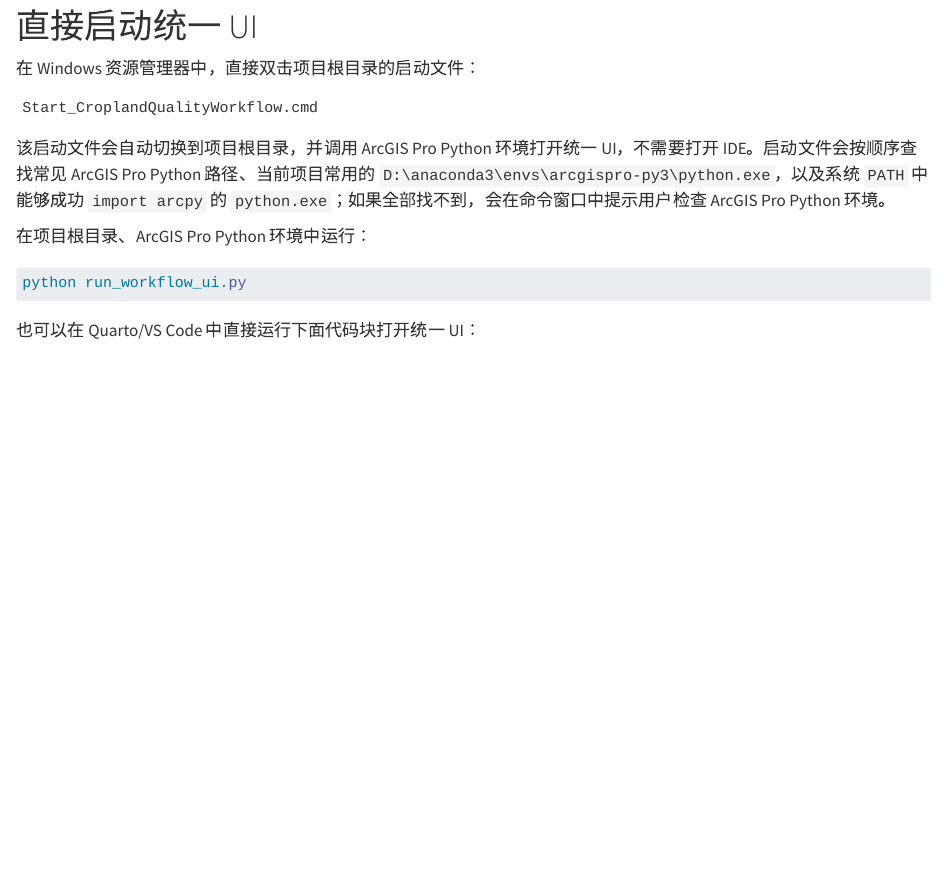
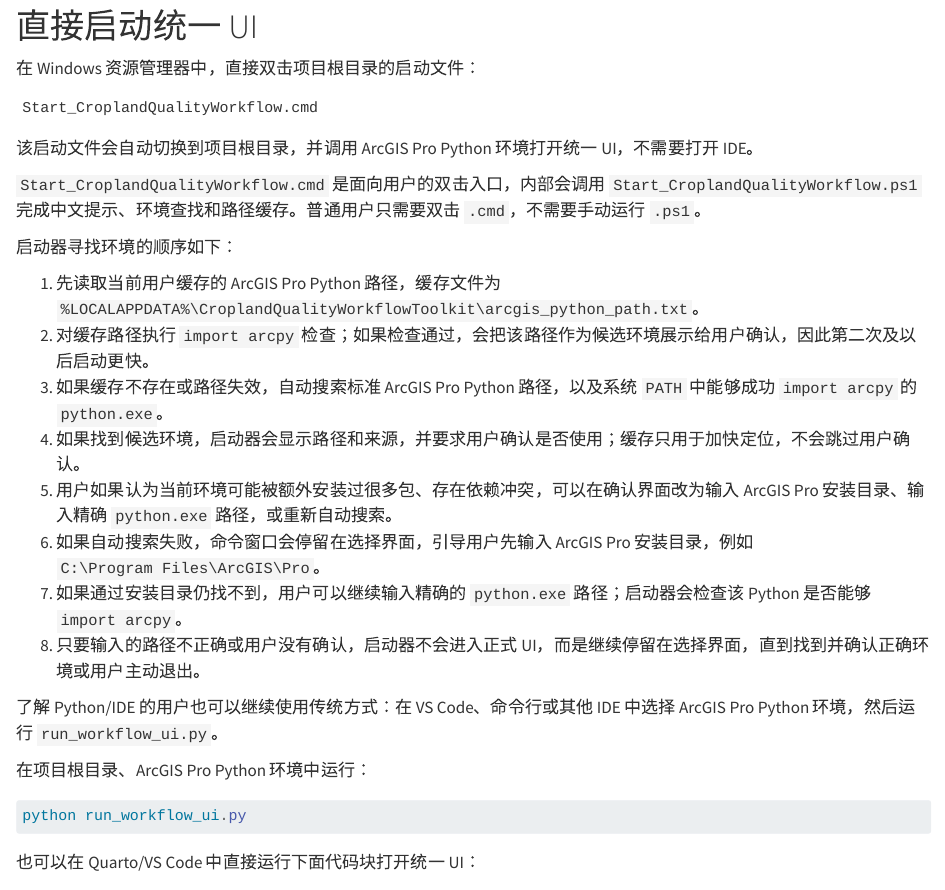
Before and after one commit to fza20030825-star/Cropland-Quality-Workflow-Toolkit, a Quarto document (docs/workflow_manual.qmd): the page in a window 1100 px wide, from 80 px down. Rendered offline with R 4.5, knitr and Pandoc in place of Quarto, with nearby package versions.

Commit message:
Improve Windows launcher environment selection

````diff
--- a/docs/workflow_manual.qmd
+++ b/docs/workflow_manual.qmd
@@ -11,7 +11,22 @@ format: html
 Start_CroplandQualityWorkflow.cmd
 ```
 
-该启动文件会自动切换到项目根目录，并调用 ArcGIS Pro Python 环境打开统一 UI，不需要打开 IDE。启动文件会按顺序查找常见 ArcGIS Pro Python 路径、当前项目常用的 `D:\anaconda3\envs\arcgispro-py3\python.exe`，以及系统 `PATH` 中能够成功 `import arcpy` 的 `python.exe`；如果全部找不到，会在命令窗口中提示用户检查 ArcGIS Pro Python 环境。
+该启动文件会自动切换到项目根目录，并调用 ArcGIS Pro Python 环境打开统一 UI，不需要打开 IDE。
+
+`Start_CroplandQualityWorkflow.cmd` 是面向用户的双击入口，内部会调用 `Start_CroplandQualityWorkflow.ps1` 完成中文提示、环境查找和路径缓存。普通用户只需要双击 `.cmd`，不需要手动运行 `.ps1`。
+
+启动器寻找环境的顺序如下：
+
+1. 先读取当前用户缓存的 ArcGIS Pro Python 路径，缓存文件为 `%LOCALAPPDATA%\CroplandQualityWorkflowToolkit\arcgis_python_path.txt`。
+2. 对缓存路径执行 `import arcpy` 检查；如果检查通过，会把该路径作为候选环境展示给用户确认，因此第二次及以后启动更快。
+3. 如果缓存不存在或路径失效，自动搜索标准 ArcGIS Pro Python 路径，以及系统 `PATH` 中能够成功 `import arcpy` 的 `python.exe`。
+4. 如果找到候选环境，启动器会显示路径和来源，并要求用户确认是否使用；缓存只用于加快定位，不会跳过用户确认。
+5. 用户如果认为当前环境可能被额外安装过很多包、存在依赖冲突，可以在确认界面改为输入 ArcGIS Pro 安装目录、输入精确 `python.exe` 路径，或重新自动搜索。
+6. 如果自动搜索失败，命令窗口会停留在选择界面，引导用户先输入 ArcGIS Pro 安装目录，例如 `C:\Program Files\ArcGIS\Pro`。
+7. 如果通过安装目录仍找不到，用户可以继续输入精确的 `python.exe` 路径；启动器会检查该 Python 是否能够 `import arcpy`。
+8. 只要输入的路径不正确或用户没有确认，启动器不会进入正式 UI，而是继续停留在选择界面，直到找到并确认正确环境或用户主动退出。
+
+了解 Python/IDE 的用户也可以继续使用传统方式：在 VS Code、命令行或其他 IDE 中选择 ArcGIS Pro Python 环境，然后运行 `run_workflow_ui.py`。
 
 在项目根目录、ArcGIS Pro Python 环境中运行：
 
````
Also changed, not shown: README.md, 3 other files.
